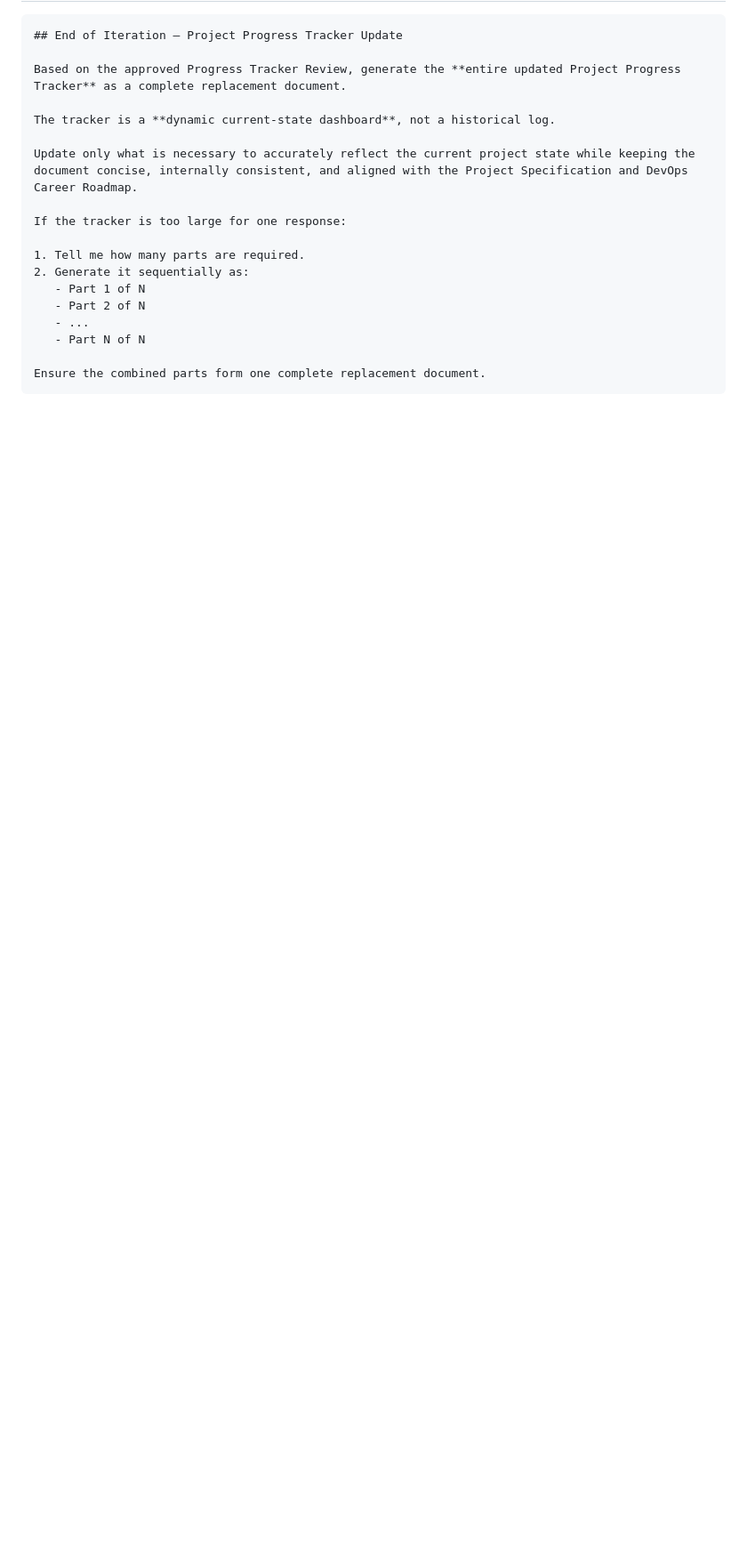
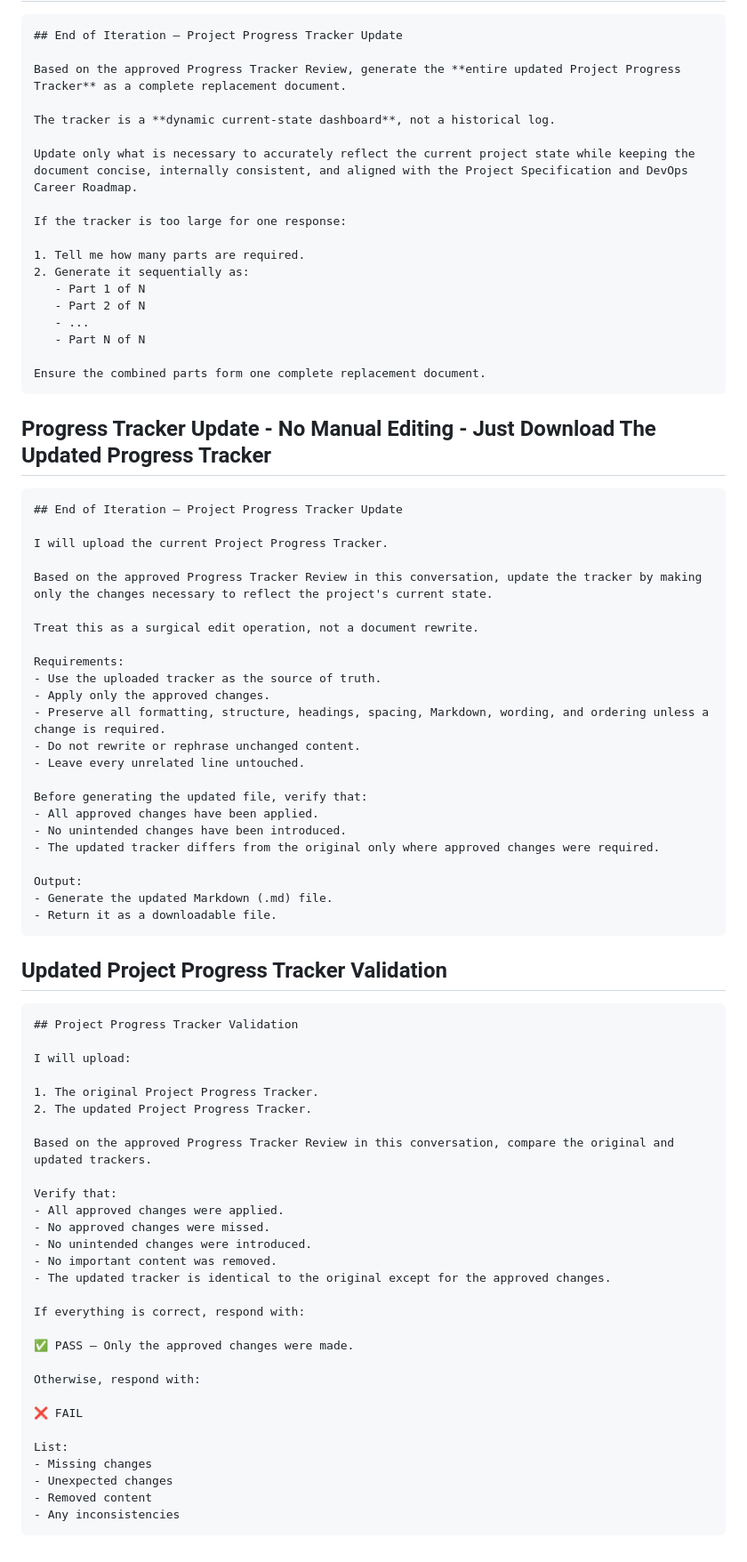
Before and after one commit to NakkaNithish27/DevOps-Engineer-Path, a Markdown page: Lets_Get_High_Package_Job/High_ROI_Plan/Chat GPT Session Prompt.md, the part around the change. Shown at 89% size. Drawn GitHub-style; blank space fills up the shorter version.

Commit message:
Enhance progress tracker update and validation process
Added sections for progress tracker update and validation.

````diff
--- a/Lets_Get_High_Package_Job/High_ROI_Plan/Chat GPT Session Prompt.md
+++ b/Lets_Get_High_Package_Job/High_ROI_Plan/Chat GPT Session Prompt.md
@@ -175,3 +175,65 @@ If the tracker is too large for one response:
 
 Ensure the combined parts form one complete replacement document.
 ```
+
+## Progress Tracker Update - No Manual Editing - Just Download The Updated Progress Tracker
+
+```markdown
+## End of Iteration – Project Progress Tracker Update
+
+I will upload the current Project Progress Tracker.
+
+Based on the approved Progress Tracker Review in this conversation, update the tracker by making only the changes necessary to reflect the project's current state.
+
+Treat this as a surgical edit operation, not a document rewrite.
+
+Requirements:
+- Use the uploaded tracker as the source of truth.
+- Apply only the approved changes.
+- Preserve all formatting, structure, headings, spacing, Markdown, wording, and ordering unless a change is required.
+- Do not rewrite or rephrase unchanged content.
+- Leave every unrelated line untouched.
+
+Before generating the updated file, verify that:
+- All approved changes have been applied.
+- No unintended changes have been introduced.
+- The updated tracker differs from the original only where approved changes were required.
+
+Output:
+- Generate the updated Markdown (.md) file.
+- Return it as a downloadable file.
+```
+
+## Updated Project Progress Tracker Validation
+
+```markdown
+## Project Progress Tracker Validation
+
+I will upload:
+
+1. The original Project Progress Tracker.
+2. The updated Project Progress Tracker.
+
+Based on the approved Progress Tracker Review in this conversation, compare the original and updated trackers.
+
+Verify that:
+- All approved changes were applied.
+- No approved changes were missed.
+- No unintended changes were introduced.
+- No important content was removed.
+- The updated tracker is identical to the original except for the approved changes.
+
+If everything is correct, respond with:
+
+✅ PASS – Only the approved changes were made.
+
+Otherwise, respond with:
+
+❌ FAIL
+
+List:
+- Missing changes
+- Unexpected changes
+- Removed content
+- Any inconsistencies
+```
````
